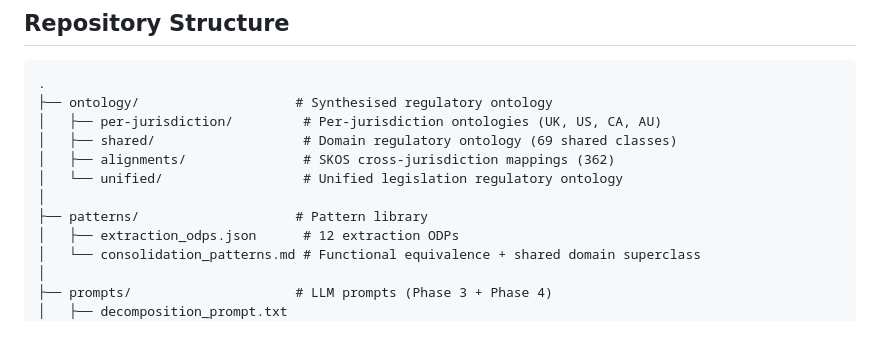
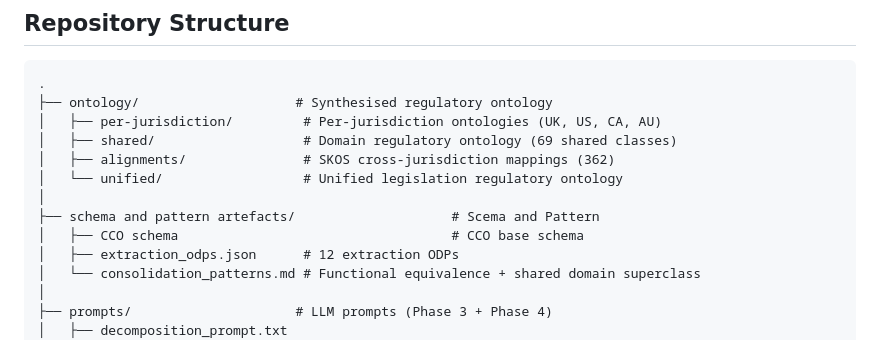
Before and after one commit to RGU-Computing/Synthesising-Regulatory-Ontologies, a Markdown page: README.md, the part around the change. Drawn GitHub-style.

```diff
--- a/README.md
+++ b/README.md
@@ -26,7 +26,8 @@ The approach is demonstrated on education funding regulations across four jurisd
 │   ├── alignments/               # SKOS cross-jurisdiction mappings (362)
 │   └── unified/                  # Unified legislation regulatory ontology
 │
-├── patterns/                    # Pattern library
+├── schema and pattern artefacts/                    # Scema and Pattern
+│   ├── CCO schema                                   # CCO base schema
 │   ├── extraction_odps.json      # 12 extraction ODPs
 │   └── consolidation_patterns.md # Functional equivalence + shared domain superclass
 │
```
